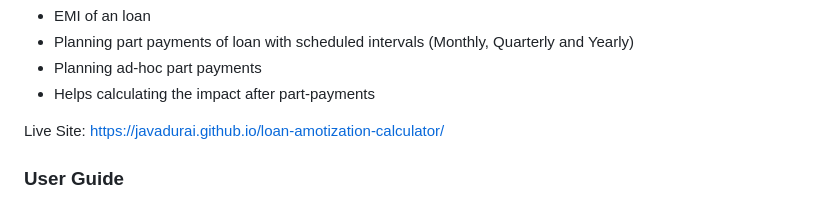
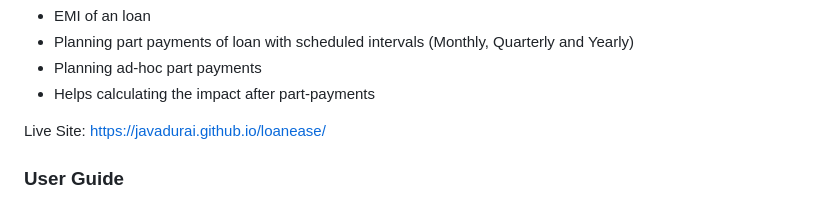
Before and after one commit to javadurai/loanease, a Markdown page: README.md, the part around the change. Drawn GitHub-style.

```diff
--- a/README.md
+++ b/README.md
@@ -19,7 +19,7 @@ Take charge of your loan repayment today with our user-friendly and feature-rich
 - Planning ad-hoc part payments
 - Helps calculating the impact after part-payments
 
-Live Site: https://javadurai.github.io/loan-amotization-calculator/
+Live Site: https://javadurai.github.io/loanease/
 
 ### User Guide
 
```
